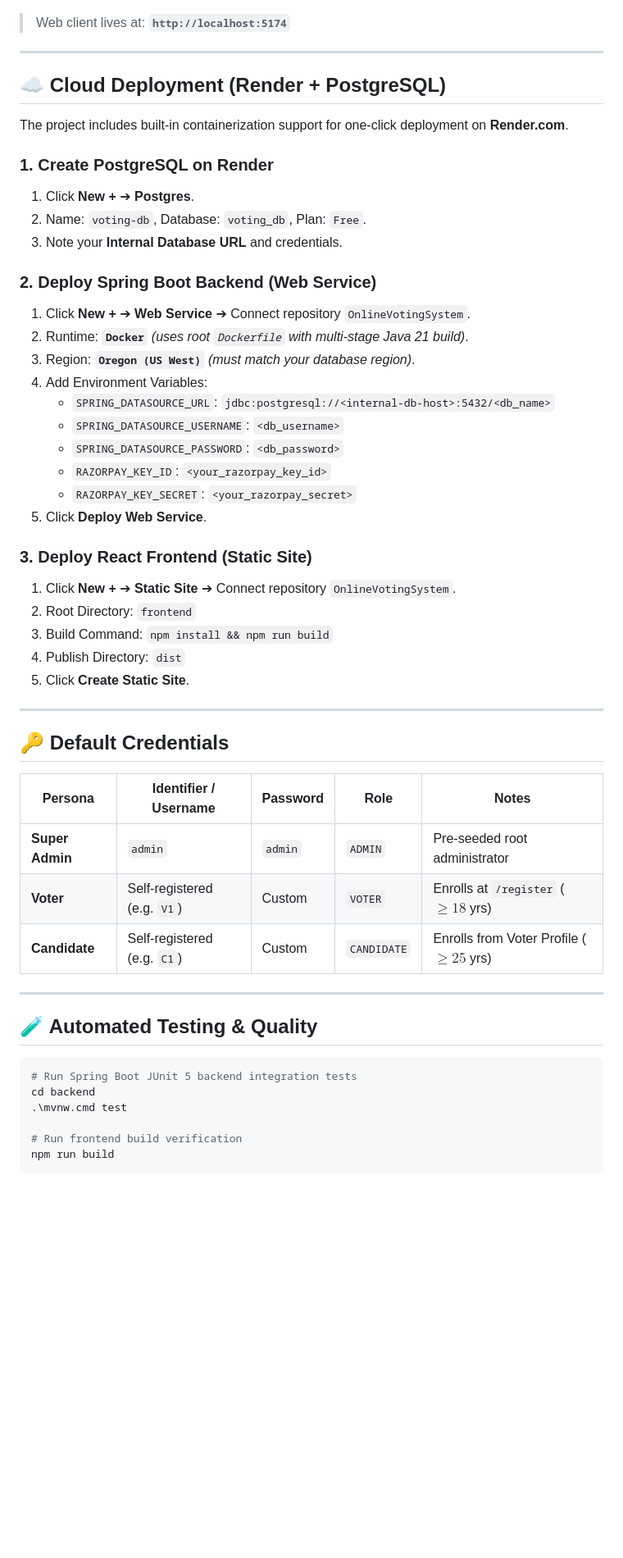
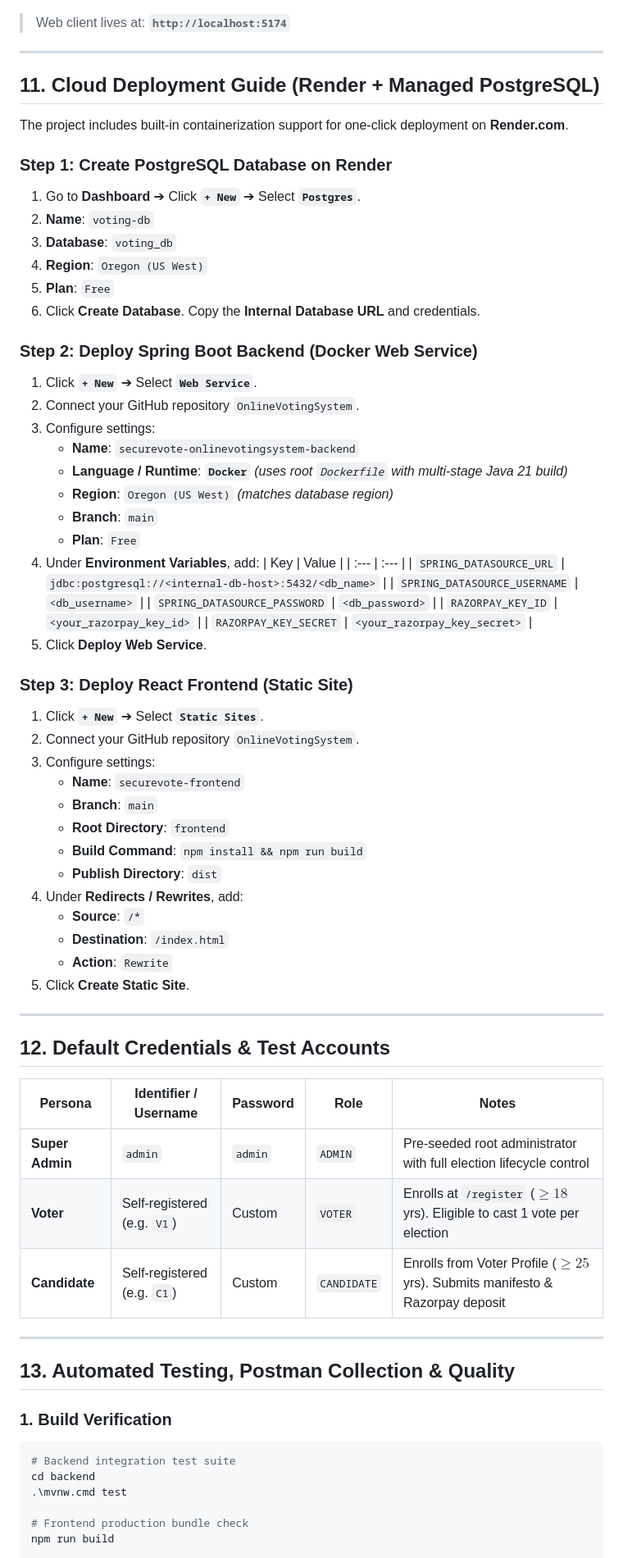
Before and after one commit to chintadavasudharini/OnlineVotingSystem, a Markdown page: README.md, the part around one of its changes. Shown at 82% size. GitHub-like rendering; blank space fills up the shorter version.

Commit message:
Update comprehensive start-to-end README with architecture, Razorpay, Render cloud, and API docs

````diff
--- a/README.md
+++ b/README.md
@@ -386,53 +382,72 @@ npm run dev
 
 ---
 
-## ☁️ Cloud Deployment (Render + PostgreSQL)
+## 11. Cloud Deployment Guide (Render + Managed PostgreSQL)
 
 The project includes built-in containerization support for one-click deployment on **Render.com**.
 
-### 1. Create PostgreSQL on Render
-1. Click **New +** ➔ **Postgres**.
-2. Name: `voting-db`, Database: `voting_db`, Plan: `Free`.
-3. Note your **Internal Database URL** and credentials.
+### Step 1: Create PostgreSQL Database on Render
+1. Go to **Dashboard** ➔ Click **`+ New`** ➔ Select **`Postgres`**.
+2. **Name**: `voting-db`
+3. **Database**: `voting_db`
+4. **Region**: `Oregon (US West)`
+5. **Plan**: `Free`
+6. Click **Create Database**. Copy the **Internal Database URL** and credentials.
 
-### 2. Deploy Spring Boot Backend (Web Service)
-1. Click **New +** ➔ **Web Service** ➔ Connect repository `OnlineVotingSystem`.
-2. Runtime: **`Docker`** *(uses root `Dockerfile` with multi-stage Java 21 build)*.
-3. Region: **`Oregon (US West)`** *(must match your database region)*.
-4. Add Environment Variables:
-   - `SPRING_DATASOURCE_URL`: `jdbc:postgresql://<internal-db-host>:5432/<db_name>`
-   - `SPRING_DATASOURCE_USERNAME`: `<db_username>`
-   - `SPRING_DATASOURCE_PASSWORD`: `<db_password>`
-   - `RAZORPAY_KEY_ID`: `<your_razorpay_key_id>`
-   - `RAZORPAY_KEY_SECRET`: `<your_razorpay_secret>`
+### Step 2: Deploy Spring Boot Backend (Docker Web Service)
+1. Click **`+ New`** ➔ Select **`Web Service`**.
+2. Connect your GitHub repository `OnlineVotingSystem`.
+3. Configure settings:
+   - **Name**: `securevote-onlinevotingsystem-backend`
+   - **Language / Runtime**: **`Docker`** *(uses root `Dockerfile` with multi-stage Java 21 build)*
+   - **Region**: `Oregon (US West)` *(matches database region)*
+   - **Branch**: `main`
+   - **Plan**: `Free`
+4. Under **Environment Variables**, add:
+   | Key | Value |
+   | :--- | :--- |
+   | `SPRING_DATASOURCE_URL` | `jdbc:postgresql://<internal-db-host>:5432/<db_name>` |
+   | `SPRING_DATASOURCE_USERNAME` | `<db_username>` |
+   | `SPRING_DATASOURCE_PASSWORD` | `<db_password>` |
+   | `RAZORPAY_KEY_ID` | `<your_razorpay_key_id>` |
+   | `RAZORPAY_KEY_SECRET` | `<your_razorpay_key_secret>` |
 5. Click **Deploy Web Service**.
 
-### 3. Deploy React Frontend (Static Site)
-1. Click **New +** ➔ **Static Site** ➔ Connect repository `OnlineVotingSystem`.
-2. Root Directory: `frontend`
-3. Build Command: `npm install && npm run build`
-4. Publish Directory: `dist`
+### Step 3: Deploy React Frontend (Static Site)
+1. Click **`+ New`** ➔ Select **`Static Sites`**.
+2. Connect your GitHub repository `OnlineVotingSystem`.
+3. Configure settings:
+   - **Name**: `securevote-frontend`
+   - **Branch**: `main`
+   - **Root Directory**: `frontend`
+   - **Build Command**: `npm install && npm run build`
+   - **Publish Directory**: `dist`
+4. Under **Redirects / Rewrites**, add:
+   - **Source**: `/*`
+   - **Destination**: `/index.html`
+   - **Action**: `Rewrite`
 5. Click **Create Static Site**.
 
 ---
 
-## 🔑 Default Credentials
+## 12. Default Credentials & Test Accounts
 
 | Persona | Identifier / Username | Password | Role | Notes |
 |---|---|---|---|---|
-| **Super Admin** | `admin` | `admin` | `ADMIN` | Pre-seeded root administrator |
-| **Voter** | Self-registered (e.g. `V1`) | Custom | `VOTER` | Enrolls at `/register` ($\ge 18$ yrs) |
-| **Candidate** | Self-registered (e.g. `C1`) | Custom | `CANDIDATE` | Enrolls from Voter Profile ($\ge 25$ yrs) |
+| **Super Admin** | `admin` | `admin` | `ADMIN` | Pre-seeded root administrator with full election lifecycle control |
+| **Voter** | Self-registered (e.g. `V1`) | Custom | `VOTER` | Enrolls at `/register` ($\ge 18$ yrs). Eligible to cast 1 vote per election |
+| **Candidate** | Self-registered (e.g. `C1`) | Custom | `CANDIDATE` | Enrolls from Voter Profile ($\ge 25$ yrs). Submits manifesto & Razorpay deposit |
 
 ---
 
-## 🧪 Automated Testing & Quality
+## 13. Automated Testing, Postman Collection & Quality
 
+### 1. Build Verification
 ```bash
-# Run Spring Boot JUnit 5 backend integration tests
+# Backend integration test suite
 cd backend
 .\mvnw.cmd test
 
-# Run frontend build verification
+# Frontend production bundle check
 npm run build
 
````
Also changed, not shown: other parts of README.md (+191 -203 lines).
